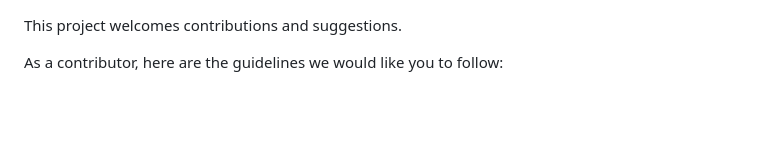
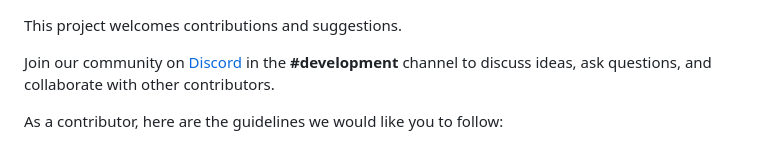
Before and after one commit to web-fragments/web-fragments, a Markdown page: CONTRIBUTING.md, the part around the change. Rendered like a GitHub page; blank space fills up the shorter version.

```diff
--- a/CONTRIBUTING.md
+++ b/CONTRIBUTING.md
@@ -1,4 +1,6 @@
 This project welcomes contributions and suggestions.
+
+Join our community on [Discord](https://discord.gg/dcgA8YxyCb) in the **#development** channel to discuss ideas, ask questions, and collaborate with other contributors.
 
 As a contributor, here are the guidelines we would like you to follow:
 
```
Also changed, not shown: README.md (+3 -1 lines).
